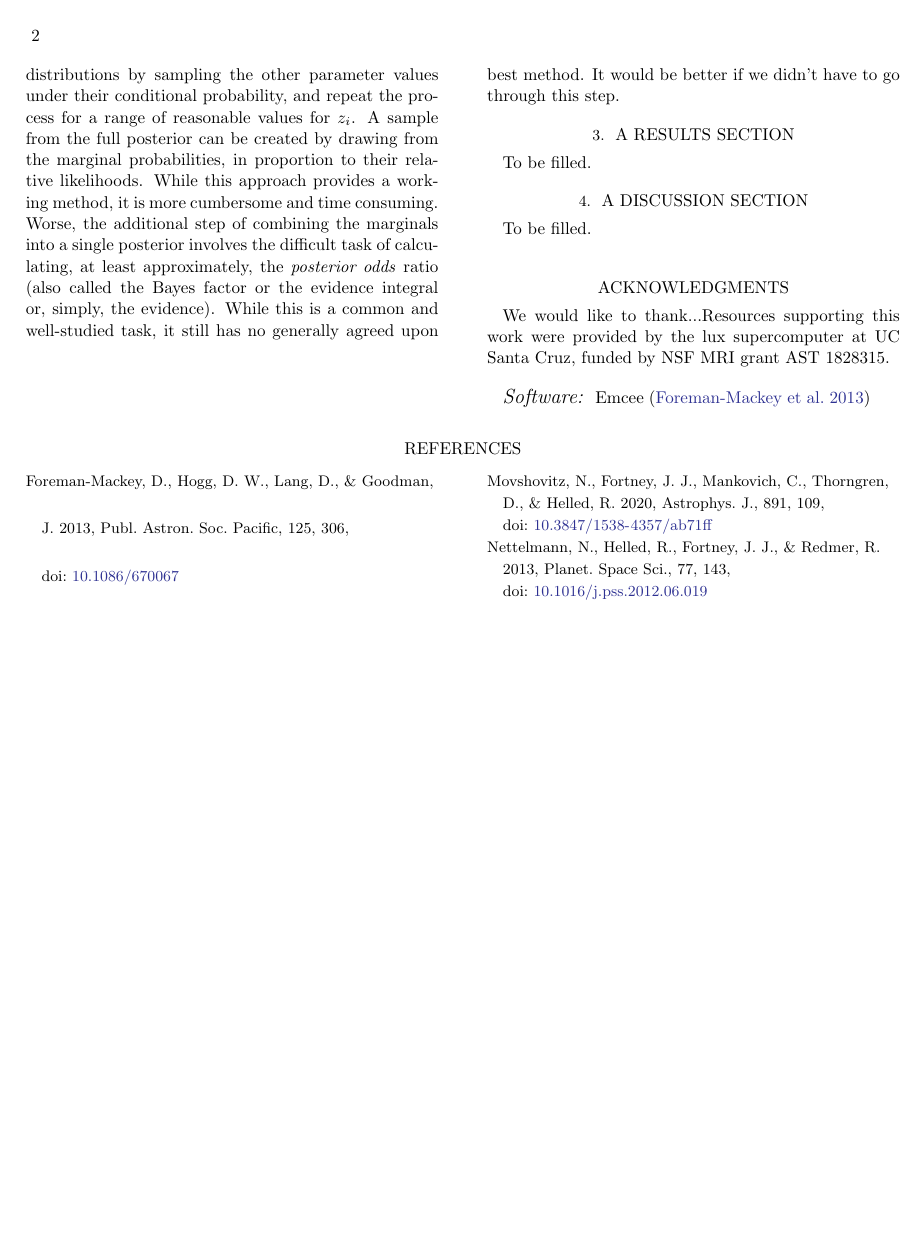
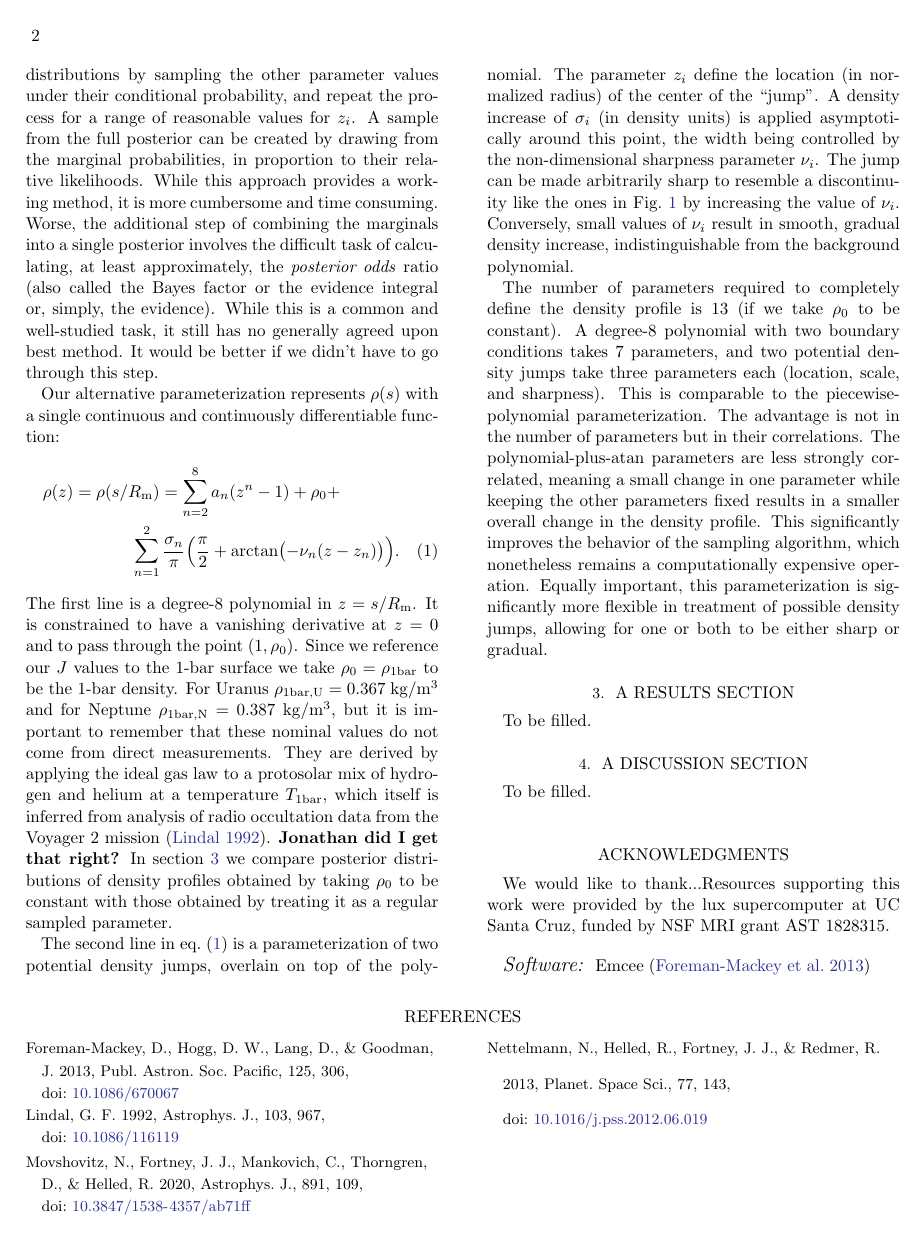
Before and after one commit to nmovshov/ungravity, a LaTeX paper (main.tex, which reads commands.tex, method.tex): page 2 of 2. Compiled offline with LaTeX, dvips and Ghostscript.

Commit message:
more methods

```diff
--- a/commands.tex
+++ b/commands.tex
@@ -2,6 +2,7 @@
 
 \newcommand{\V}[1]{\mathbf{#1}}
 \newcommand{\roofs}{\rho(s)}
+\newcommand{\roofz}{\rho(z)}
 \newcommand{\pofs}{P(s)}
 \newcommand{\bro}{\boldsymbol{\rho}}
 \newcommand{\Jstar}{\mathbf{J}^\star}
--- a/method.tex
+++ b/method.tex
@@ -61,3 +61,47 @@ calculating, at least approximately, the \emph{posterior odds} ratio (also
 called the Bayes factor or the evidence integral or, simply, the evidence).
 While this is a common and well-studied task, it still has no generally agreed
 upon best method. It would be better if we didn't have to go through this step.
+
+Our alternative parameterization represents $\roofs$ with a single continuous
+and continuously differentiable function:
+\begin{multline}\label{eq:ppwd}
+\roofz = \rho(s/\rem) = \sum_{n=2}^{8}a_n(z^n - 1) + \rho_0 + \\
+\sum_{n=1}^{2}\frac{\sigma_n}{\pi}\Bigl(\frac{\pi}{2} +
+\arctan\bigl(-\nu_n(z - z_n)\bigr)\Bigr).
+\end{multline}
+The first line is a degree-8 polynomial in $z=s/\rem$. It is constrained to have
+a vanishing derivative at $z=0$ and to pass through the point $(1,\rho_0)$.
+Since we reference our $J$ values to the 1-bar surface we take
+$\rho_0=\rho\sub{1bar}$ to be the 1-bar density. For Uranus
+$\rho\sub{1bar,U}=0.367\unit{kg/m^3}$ and for Neptune
+$\rho\sub{1bar,N}=0.387\unit{kg/m^3}$, but it is important to remember that
+these nominal values do not come from direct measurements. They are derived by
+applying the ideal gas law to a protosolar mix of hydrogen and helium at a
+temperature $T\sub{1bar}$, which itself is inferred from analysis of radio
+occultation data from the Voyager 2 mission \citep{Lindal1992}. \edit1{Jonathan
+did I get that right?} In section~\ref{sec:results} we compare posterior
+distributions of density profiles obtained by taking $\rho_0$ to be constant
+with those obtained by treating it as a regular sampled parameter.
+
+The second line in eq.~\eqref{eq:ppwd} is a parameterization of two potential
+density jumps, overlain on top of the polynomial. The parameter $z_i$ define the
+location (in normalized radius) of the center of the ``jump''. A density
+increase of $\sigma_i$ (in density units) is applied asymptotically around this
+point, the width being controlled by the non-dimensional sharpness parameter
+$\nu_i$. The jump can be made arbitrarily sharp to resemble a discontinuity like
+the ones in Fig.~\ref{fig:N13_profs} by increasing the value of $\nu_i$.
+Conversely, small values of $\nu_i$ result in smooth, gradual density increase,
+indistinguishable from the background polynomial.
+
+The number of parameters required to completely define the density profile is 13
+(if we take $\rho_0$ to be constant). A degree-8 polynomial with two boundary
+conditions takes 7 parameters, and two potential density jumps take three
+parameters each (location, scale, and sharpness). This is comparable to the
+piecewise-polynomial parameterization. The advantage is not in the number of
+parameters but in their correlations. The polynomial-plus-atan parameters are
+less strongly correlated, meaning a small change in one parameter while keeping
+the other parameters fixed results in a smaller overall change in the density
+profile. This significantly improves the behavior of the sampling algorithm,
+which nonetheless remains a computationally expensive operation. Equally
+important, this parameterization is significantly more flexible in treatment of
+possible density jumps, allowing for one or both to be either sharp or gradual.
```
